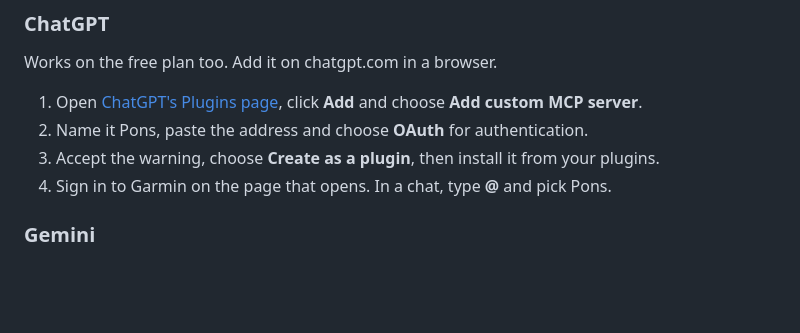
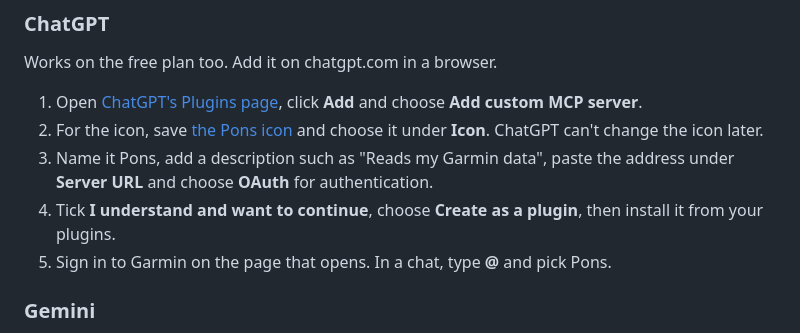
Before and after one commit to Jose-Maria-Martins/pons, a Markdown page: README.md, the part around the change. Rendered like a GitHub page; blank space fills up the shorter version.

Commit message:
Add the icon and description steps to the ChatGPT setup

```diff
--- a/README.md
+++ b/README.md
@@ -58,9 +58,10 @@ Every plan works; the Free plan allows one custom connector. Add it once on the
 Works on the free plan too. Add it on chatgpt.com in a browser.
 
 1. Open [ChatGPT's Plugins page](https://chatgpt.com/plugins), click **Add** and choose **Add custom MCP server**.
-2. Name it Pons, paste the address and choose **OAuth** for authentication.
-3. Accept the warning, choose **Create as a plugin**, then install it from your plugins.
-4. Sign in to Garmin on the page that opens. In a chat, type **@** and pick Pons.
+2. For the icon, save [the Pons icon](https://pons.jose-maria-martins.workers.dev/icon.png) and choose it under **Icon**. ChatGPT can't change the icon later.
+3. Name it Pons, add a description such as "Reads my Garmin data", paste the address under **Server URL** and choose **OAuth** for authentication.
+4. Tick **I understand and want to continue**, choose **Create as a plugin**, then install it from your plugins.
+5. Sign in to Garmin on the page that opens. In a chat, type **@** and pick Pons.
 
 ### Gemini
 
```
